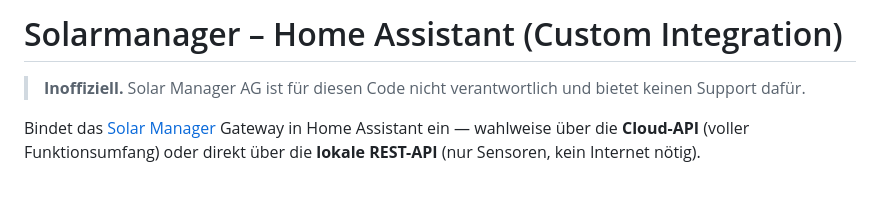
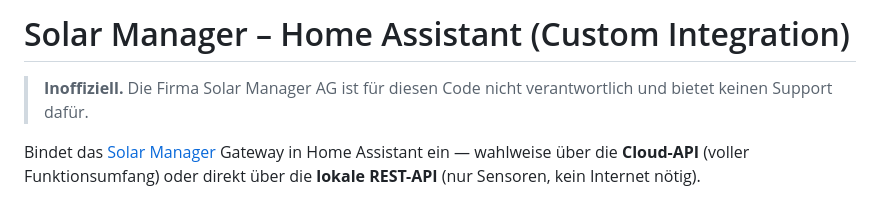
Before and after one commit to Soardiac/ha-solarmanager, a Markdown page: README.md, the part around the change. Rendered like a GitHub page.

Commit message:
Fix spelling and update disclaimer in README
Corrected spelling of 'Solar Manager' and improved clarity in disclaimer.

```diff
--- a/README.md
+++ b/README.md
@@ -1,6 +1,6 @@
-# Solarmanager – Home Assistant (Custom Integration)
+# Solar Manager – Home Assistant (Custom Integration)
 
-> **Inoffiziell.** Solar Manager AG ist für diesen Code nicht verantwortlich und bietet keinen Support dafür.
+> **Inoffiziell.** Die Firma Solar Manager AG ist für diesen Code nicht verantwortlich und bietet keinen Support dafür.
 
 Bindet das [Solar Manager](https://www.solar-manager.ch/) Gateway in Home Assistant ein — wahlweise über die **Cloud-API** (voller Funktionsumfang) oder direkt über die **lokale REST-API** (nur Sensoren, kein Internet nötig).
 
```
